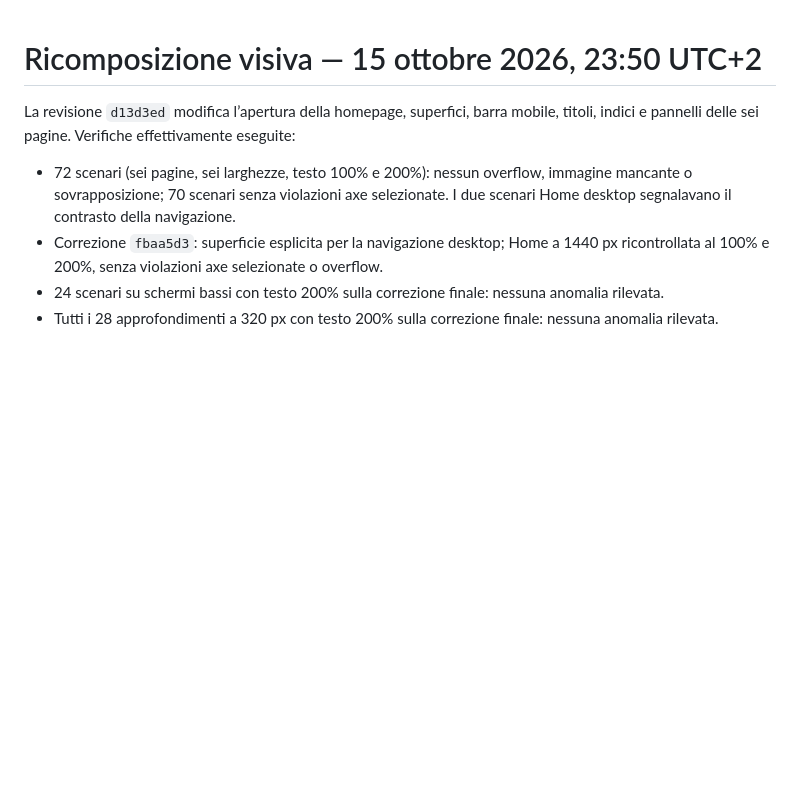
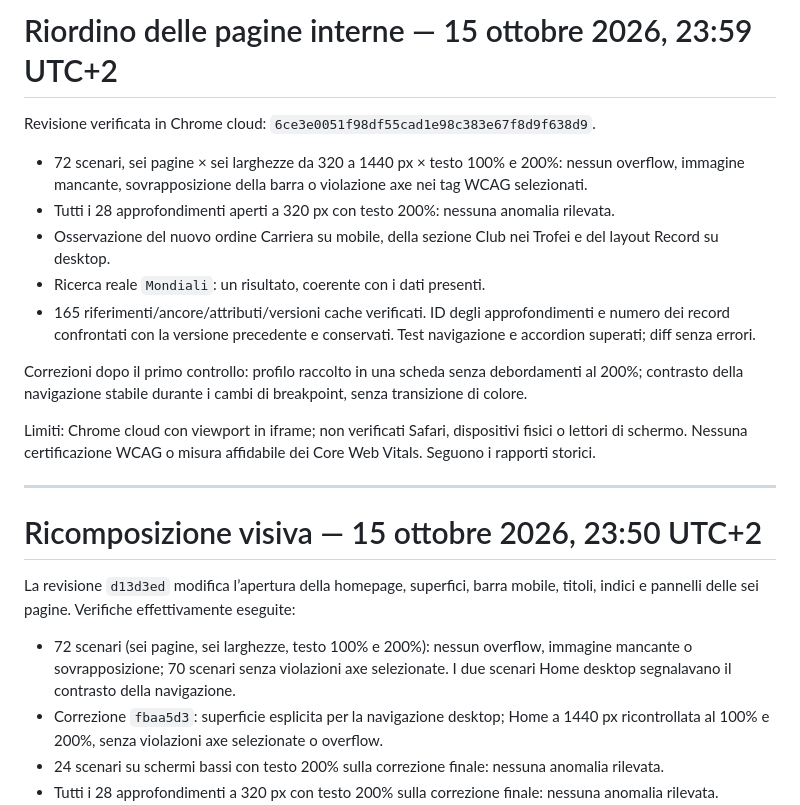
Before and after one commit to fill5455/Messi, a Markdown page: QA_REPORT.md, the part around the change. GitHub-like rendering; blank space fills up the shorter version.

Commit message:
Document verified page organization and preserved interactions

```diff
--- a/QA_REPORT.md
+++ b/QA_REPORT.md
@@ -1,3 +1,19 @@
+# Riordino delle pagine interne — 15 ottobre 2026, 23:59 UTC+2
+
+Revisione verificata in Chrome cloud: `6ce3e0051f98df55cad1e98c383e67f8d9f638d9`.
+
+- 72 scenari, sei pagine × sei larghezze da 320 a 1440 px × testo 100% e 200%: nessun overflow, immagine mancante, sovrapposizione della barra o violazione axe nei tag WCAG selezionati.
+- Tutti i 28 approfondimenti aperti a 320 px con testo 200%: nessuna anomalia rilevata.
+- Osservazione del nuovo ordine Carriera su mobile, della sezione Club nei Trofei e del layout Record su desktop.
+- Ricerca reale `Mondiali`: un risultato, coerente con i dati presenti.
+- 165 riferimenti/ancore/attributi/versioni cache verificati. ID degli approfondimenti e numero dei record confrontati con la versione precedente e conservati. Test navigazione e accordion superati; diff senza errori.
+
+Correzioni dopo il primo controllo: profilo raccolto in una scheda senza debordamenti al 200%; contrasto della navigazione stabile durante i cambi di breakpoint, senza transizione di colore.
+
+Limiti: Chrome cloud con viewport in iframe; non verificati Safari, dispositivi fisici o lettori di schermo. Nessuna certificazione WCAG o misura affidabile dei Core Web Vitals. Seguono i rapporti storici.
+
+---
+
 # Ricomposizione visiva — 15 ottobre 2026, 23:50 UTC+2
 
 La revisione `d13d3ed` modifica l’apertura della homepage, superfici, barra mobile, titoli, indici e pannelli delle sei pagine. Verifiche effettivamente eseguite:
```
Also changed, not shown: DESIGN_SYSTEM.md (+4 -0 lines).
